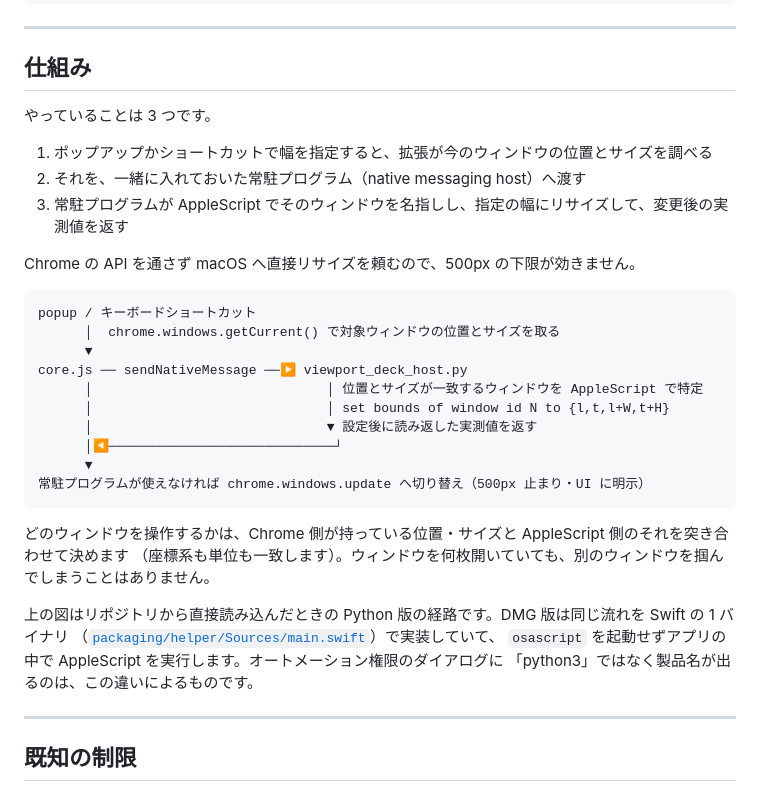
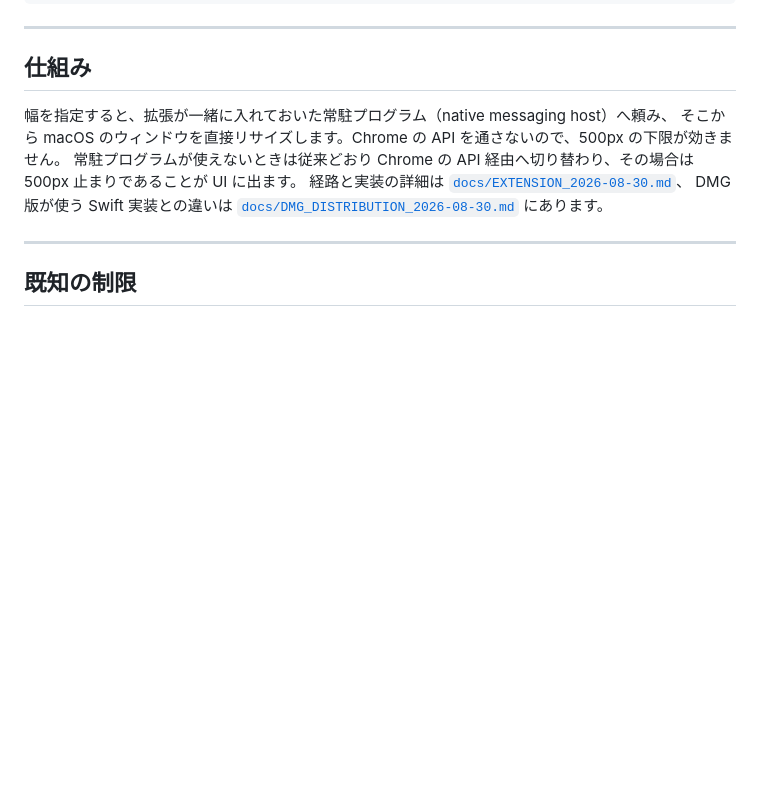
Before and after one commit to nakatadesign/VIEWPORT-BREAK, a Markdown page: README.md, the part around the change. GitHub-like rendering; blank space fills up the shorter version.

Commit message:
README の「仕組み」節を 3〜4 行へ圧縮する
手順の 1/2/3 列挙、core.js → host の ASCII 経路図、関数名・API 名、
どのウィンドウを掴むかの突き合わせ説明、Python 版と Swift 版の実装差の
段落を削除。開発者向けの内部資料寄りで README には重いため。

残したのは「Chrome の API を通さず macOS へ直接リサイズを頼むので
500px の下限が効かない」の一点と、常駐プログラムが使えないときは
従来経路へ切り替わり 500px 止まりが UI に出るというフォールバックの事実。
削った詳細は docs/EXTENSION_2026-08-30.md と
docs/DMG_DISTRIBUTION_2026-08-30.md へのリンクに置き換えた。

````diff
--- a/README.md
+++ b/README.md
@@ -215,34 +215,11 @@ ln -s "$PWD/extension/bin/vw" /usr/local/bin/vw
 
 ## 仕組み
 
-やっていることは 3 つです。
-
-1. ポップアップかショートカットで幅を指定すると、拡張が今のウィンドウの位置とサイズを調べる
-2. それを、一緒に入れておいた常駐プログラム（native messaging host）へ渡す
-3. 常駐プログラムが AppleScript でそのウィンドウを名指しし、指定の幅にリサイズして、変更後の実測値を返す
-
-Chrome の API を通さず macOS へ直接リサイズを頼むので、500px の下限が効きません。
-
-```
-popup / キーボードショートカット
-      │  chrome.windows.getCurrent() で対象ウィンドウの位置とサイズを取る
-      ▼
-core.js ── sendNativeMessage ──▶ viewport_deck_host.py
-      │                              │ 位置とサイズが一致するウィンドウを AppleScript で特定
-      │                              │ set bounds of window id N to {l,t,l+W,t+H}
-      │                              ▼ 設定後に読み返した実測値を返す
-      │◀─────────────────────────────┘
-      ▼
-常駐プログラムが使えなければ chrome.windows.update へ切り替え（500px 止まり・UI に明示）
-```
-
-どのウィンドウを操作するかは、Chrome 側が持っている位置・サイズと AppleScript 側のそれを突き合わせて決めます
-（座標系も単位も一致します）。ウィンドウを何枚開いていても、別のウィンドウを掴んでしまうことはありません。
-
-上の図はリポジトリから直接読み込んだときの Python 版の経路です。DMG 版は同じ流れを Swift の 1 バイナリ
-（[`packaging/helper/Sources/main.swift`](packaging/helper/Sources/main.swift)）で実装していて、
-`osascript` を起動せずアプリの中で AppleScript を実行します。オートメーション権限のダイアログに
-「python3」ではなく製品名が出るのは、この違いによるものです。
+幅を指定すると、拡張が一緒に入れておいた常駐プログラム（native messaging host）へ頼み、
+そこから macOS のウィンドウを直接リサイズします。Chrome の API を通さないので、500px の下限が効きません。
+常駐プログラムが使えないときは従来どおり Chrome の API 経由へ切り替わり、その場合は 500px 止まりであることが UI に出ます。
+経路と実装の詳細は [`docs/EXTENSION_2026-08-30.md`](docs/EXTENSION_2026-08-30.md)、
+DMG 版が使う Swift 実装との違いは [`docs/DMG_DISTRIBUTION_2026-08-30.md`](docs/DMG_DISTRIBUTION_2026-08-30.md) にあります。
 
 ---
 
````
